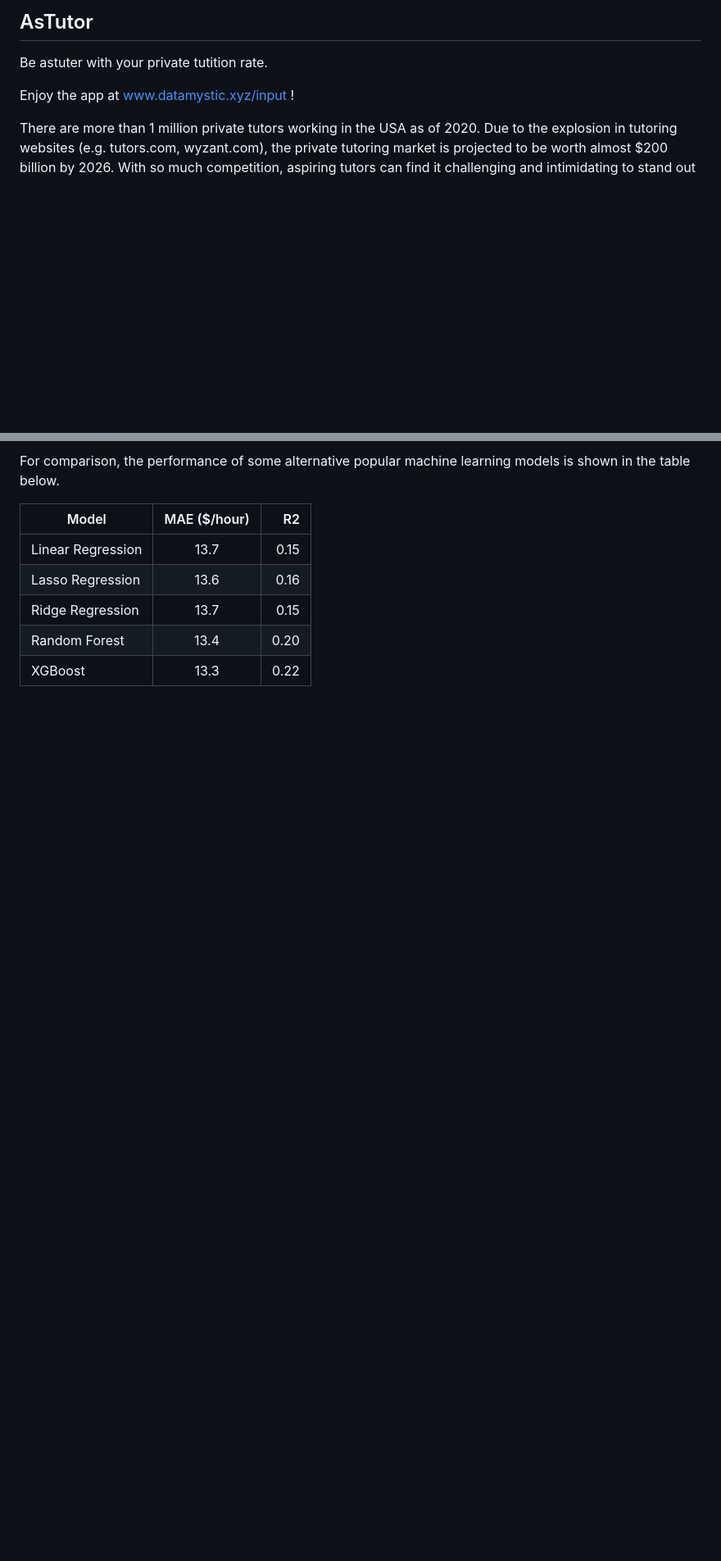
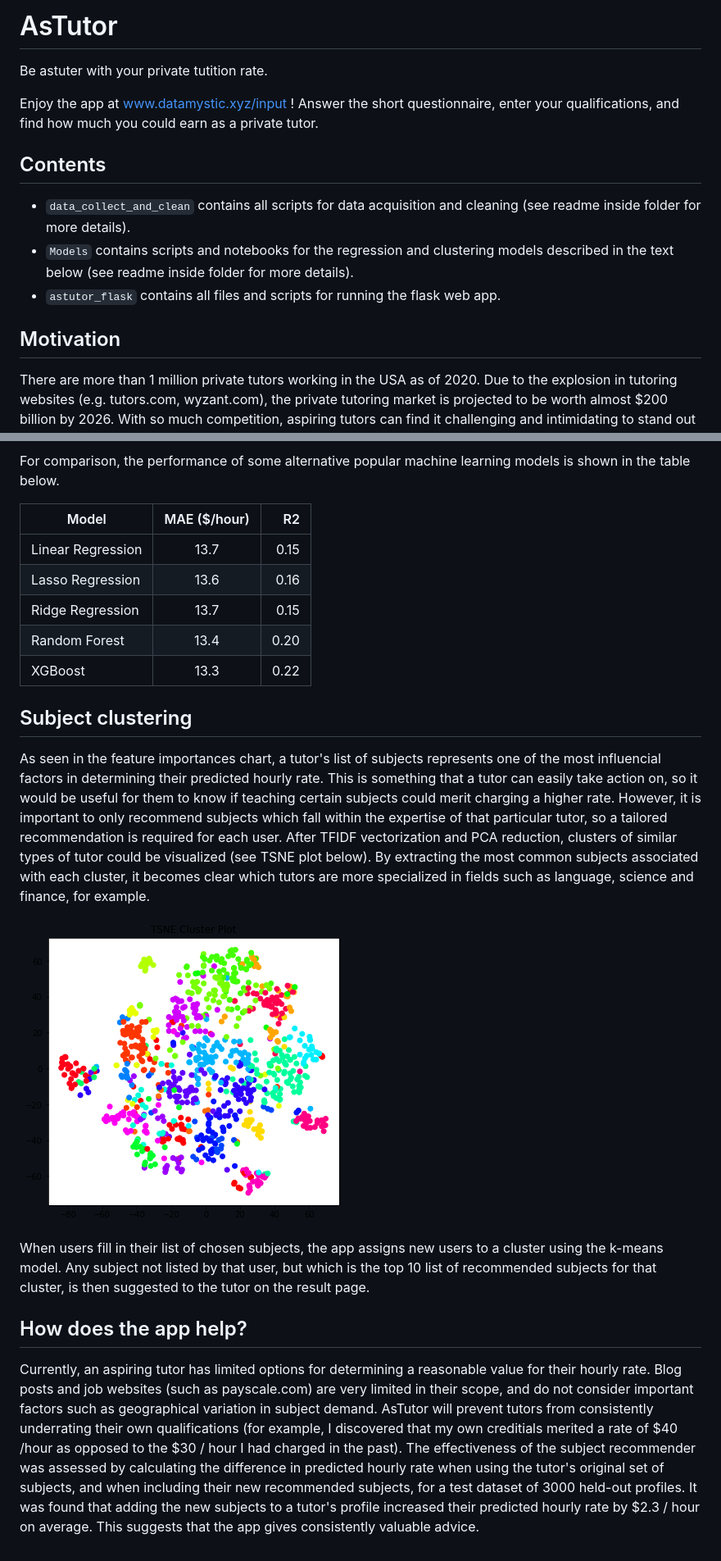
Before and after one commit to cfodonnell/Insight_Project_AsTutor, a Markdown page: README.md, 2 parts joined by grey strips. Shown: that part at 82% size. GitHub-like rendering; pictures changed too: images/tsne28.png (added); blank space fills up the shorter version.

```diff
--- a/README.md
+++ b/README.md
@@ -1,8 +1,16 @@
-## AsTutor
+# AsTutor
 
 Be astuter with your private tutition rate.
 
-Enjoy the app at www.datamystic.xyz/input !
+Enjoy the app at www.datamystic.xyz/input ! Answer the short questionnaire, enter your qualifications, and find how much you could earn as a private tutor.
+
+## Contents
+
+* `data_collect_and_clean` contains all scripts for data acquisition and cleaning (see readme inside folder for more details).
+* `Models` contains scripts and notebooks for the regression and clustering models described in the text below (see readme inside folder for more details).
+* `astutor_flask` contains all files and scripts for running the flask web app.
+
+## Motivation
 
 There are more than 1 million private tutors working in the USA as of 2020. Due to the explosion in tutoring websites (e.g. tutors.com, wyzant.com), the private tutoring market is projected to be worth almost $200 billion by 2026.
 With so much competition, aspiring tutors can find it challenging and intimidating to stand out from others.
@@ -74,3 +82,20 @@ For comparison, the performance of some alternative popular machine learning mod
 | Ridge Regression | 13.7      |   0.15 |
 | Random Forest | 13.4      |   0.20 |
 | XGBoost | 13.3      |   0.22 |
+
+## Subject clustering
+
+As seen in the feature importances chart, a tutor's list of subjects represents one of the most influencial factors in determining their predicted hourly rate. This is something that a tutor can easily take action on, so it would be useful for them to know if teaching certain subjects could merit charging a higher rate. However, it is important to only recommend subjects which fall within the expertise of that particular tutor, so a tailored recommendation is required for each user.
+After TFIDF vectorization and PCA reduction, clusters of similar types of tutor could be visualized (see TSNE plot below). By extracting the most common subjects associated with each cluster, it becomes clear which tutors are more specialized in fields such as language, science and finance, for example.
+
+![](images/tsne28.png)
+
+
+When users fill in their list of chosen subjects, the app assigns new users to a cluster using the k-means model. Any subject not listed by that user, but which is the top 10 list of recommended subjects for that cluster, is then suggested to the tutor on the result page.
+
+
+
+## How does the app help?
+
+Currently, an aspiring tutor has limited options for determining a reasonable value for their hourly rate. Blog posts and job websites (such as payscale.com) are very limited in their scope, and do not consider important factors such as geographical variation in subject demand. AsTutor will prevent tutors from consistently underrating their own qualifications (for example, I discovered that my own creditials merited a rate of $40 /hour as opposed to the $30 / hour I had charged in the past).
+The effectiveness of the subject recommender was assessed by calculating the difference in predicted hourly rate when using the tutor's original set of subjects, and when including their new recommended subjects, for a test dataset of 3000 held-out profiles. It was found that adding the new subjects to a tutor's profile increased their predicted hourly rate by $2.3 / hour on average. This suggests that the app gives consistently valuable advice.
```
Also changed, not shown: other parts of README.md (+1 -1 lines).
